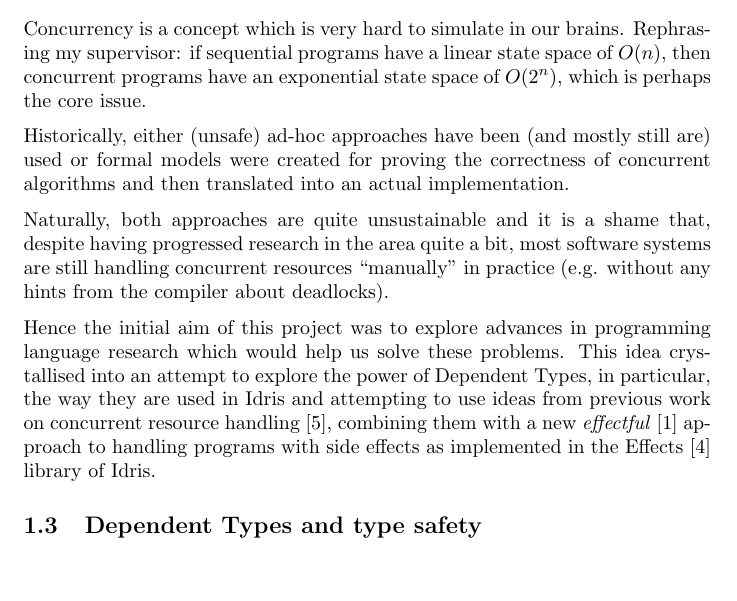
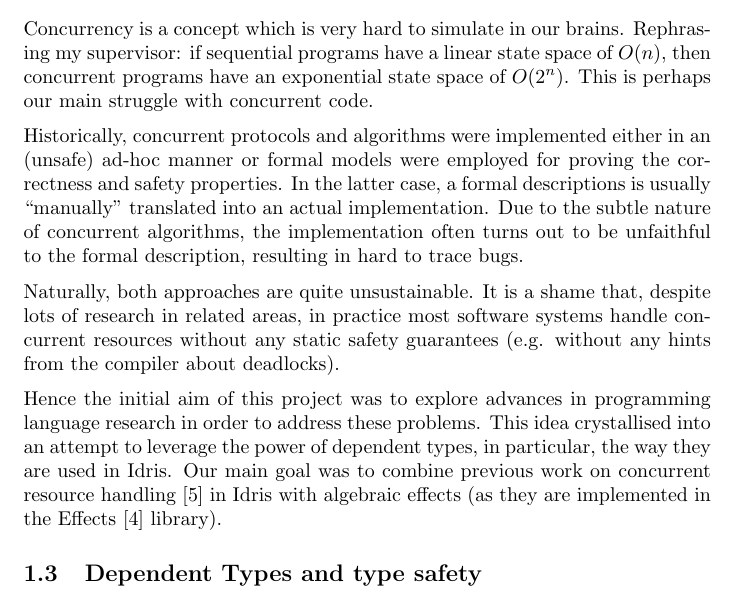
Before and after one commit to yfyf/idris-concstate-effect, a LaTeX paper (report/report.tex, which reads report/chapters/intro.tex): part of page 2 of 17, cut so that both start at the same text, the shorter picture padded with empty space. Compiled offline with pdfLaTeX.

Commit message:
Improve wording in motivation chapt.

```diff
--- a/report/chapters/intro.tex
+++ b/report/chapters/intro.tex
@@ -17,25 +17,27 @@ It has been tested to work with Idris version \version.
 
 Concurrency is a concept which is very hard to simulate in our brains.
 Rephrasing my supervisor: if sequential programs have a linear state space of
-$O(n)$, then concurrent programs have an exponential state space of $O(2^n)$,
-which is perhaps the core issue.
+$O(n)$, then concurrent programs have an exponential state space of $O(2^n)$.
+This is perhaps our main struggle with concurrent code.
 
-Historically, either (unsafe) ad-hoc approaches have been (and mostly still
-are) used or formal models were created for proving the correctness of
-concurrent algorithms and then translated into an actual implementation.
+Historically, concurrent protocols and algorithms were implemented either in an
+(unsafe) ad-hoc manner or formal models were employed for proving the
+correctness and safety properties. In the latter case, a formal descriptions
+is usually ``manually'' translated into an actual implementation. Due to the
+subtle nature of concurrent algorithms, the implementation often turns out to
+be unfaithful to the formal description, resulting in hard to trace bugs.
 
-Naturally, both approaches are quite unsustainable and it is a shame that,
-despite having progressed research in the area quite a bit, most software
-systems are still handling concurrent resources ``manually'' in practice (e.g.
-without any hints from the compiler about deadlocks).
+Naturally, both approaches are quite unsustainable. It is a shame that, despite
+lots of research in related areas, in practice most software systems handle
+concurrent resources without any static safety guarantees (e.g. without any
+hints from the compiler about deadlocks).
 
 Hence the initial aim of this project was to explore advances in programming
-language research which would help us solve these problems. This idea
-crystallised into an attempt to explore the power of Dependent Types, in
-particular, the way they are used in Idris and attempting to use ideas from
-previous work on concurrent resource handling~\cite{cbconc-fi}, combining them
-with a new \emph{effectful}~\cite{eff} approach to handling programs with side
-effects as implemented in the Effects~\cite{effects-idr} library of Idris.
+language research in order to address these problems. This idea crystallised
+into an attempt to leverage the power of dependent types, in particular, the
+way they are used in Idris. Our main goal was to combine previous work on
+concurrent resource handling~\cite{cbconc-fi} in Idris with algebraic effects
+(as they are implemented in the Effects~\cite{effects-idr} library).
 
 \subsection{Dependent Types and type safety}
 
```
